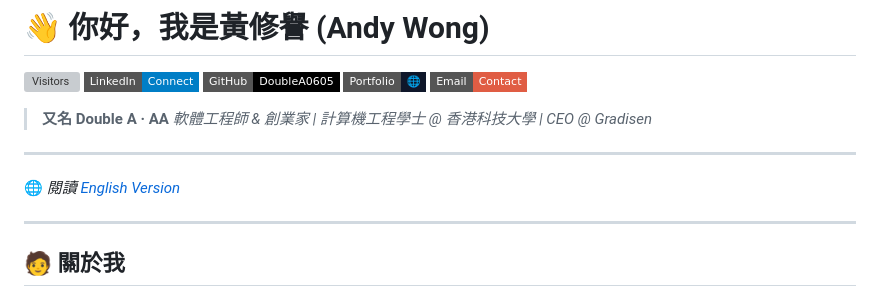
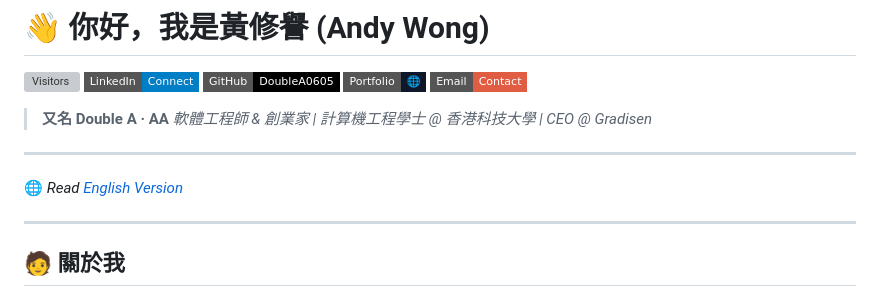
Before and after one commit to DoubleA0605/DoubleA0605.github.io, a Markdown page: README.zh_Hant.md, the part around the change. GitHub-like rendering; badges without logos; grey boxes are pictures that could not be loaded.

```diff
--- a/README.zh_Hant.md
+++ b/README.zh_Hant.md
@@ -11,7 +11,7 @@
 
 ---
 
-🌐 *閱讀 [English Version](README.en.md)*
+🌐 *Read [English Version](README.en.md)*
 
 ---
 
```
